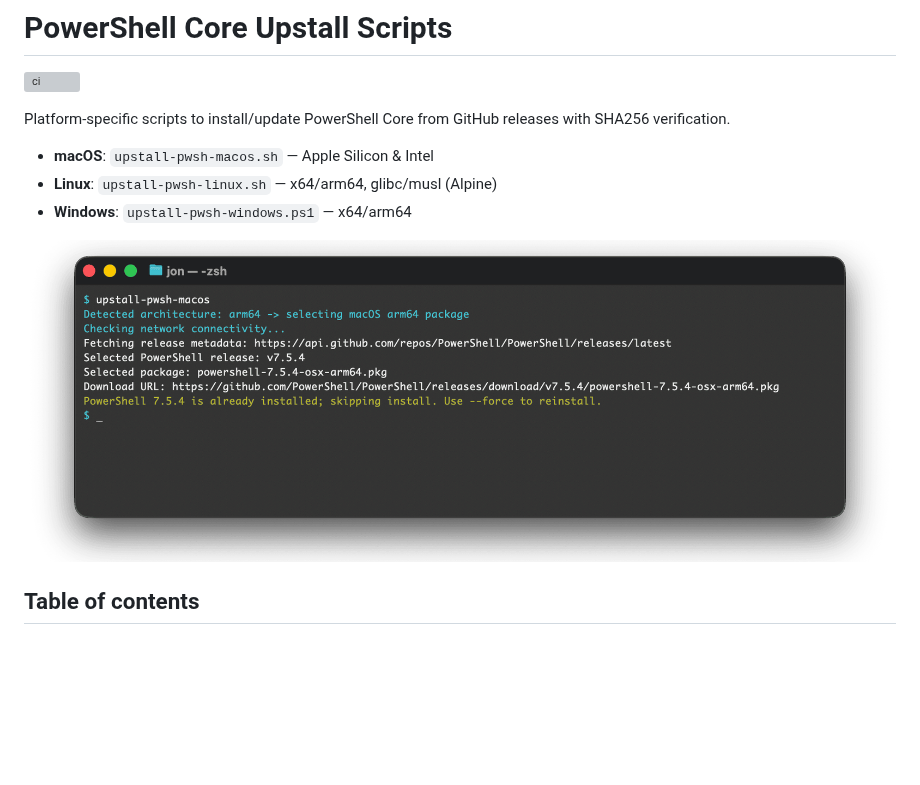
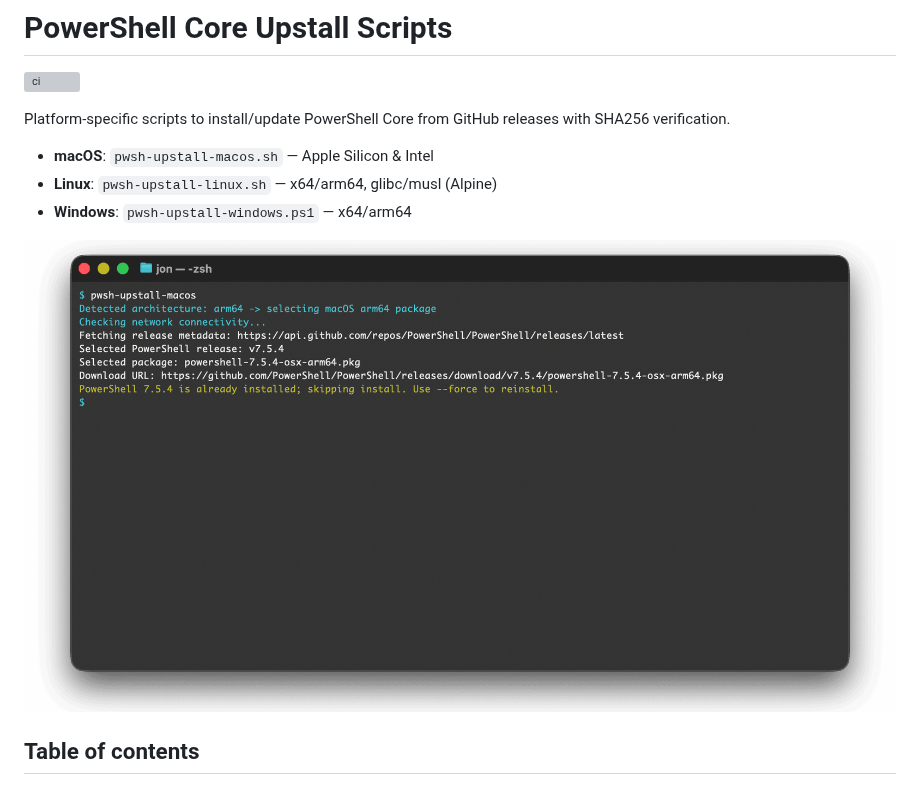
Before and after one commit to jonlabelle/pwsh-upstall, a Markdown page: README.md, the part around one of its changes. Rendered like a GitHub page; pictures changed too: screenshot.png; blank space fills up the shorter version; grey boxes are pictures that could not be loaded.

Commit message:
refactor: rename scripts to pwsh-upstall-*.sh/ps1

```diff
--- a/README.md
+++ b/README.md
@@ -4,9 +4,9 @@
 
 Platform-specific scripts to install/update PowerShell Core from GitHub releases with SHA256 verification.
 
-- **macOS**: `upstall-pwsh-macos.sh` — Apple Silicon & Intel
-- **Linux**: `upstall-pwsh-linux.sh` — x64/arm64, glibc/musl (Alpine)
-- **Windows**: `upstall-pwsh-windows.ps1` — x64/arm64
+- **macOS**: `pwsh-upstall-macos.sh` — Apple Silicon & Intel
+- **Linux**: `pwsh-upstall-linux.sh` — x64/arm64, glibc/musl (Alpine)
+- **Windows**: `pwsh-upstall-windows.ps1` — x64/arm64
 
 ![Checks if PowerShell is up to date](screenshot.png "Checks if PowerShell is up to date")
 
```
Also changed, not shown: other parts of README.md (+12 -12 lines), 8 other files.
